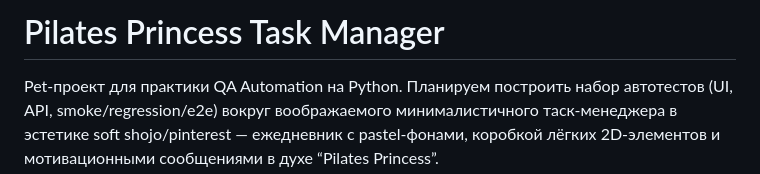
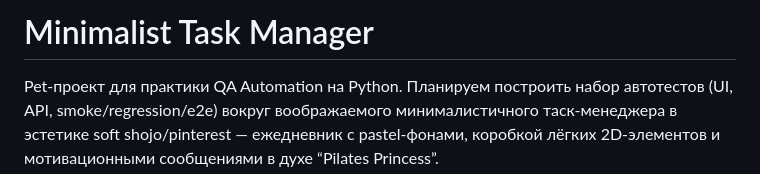
Before and after one commit to mockhorror/minimalistic-task-manager, a Markdown page: README.md, the part around the change. GitHub-like rendering.

```diff
--- a/README.md
+++ b/README.md
@@ -1,4 +1,4 @@
-# Pilates Princess Task Manager
+# Minimalist Task Manager
 
 Pet-проект для практики QA Automation на Python. Планируем построить набор автотестов (UI, API, smoke/regression/e2e) вокруг воображаемого минималистичного таск-менеджера в эстетике soft shojo/pinterest — ежедневник с pastel-фонами, коробкой лёгких 2D-элементов и мотивационными сообщениями в духе “Pilates Princess”.
 
```
